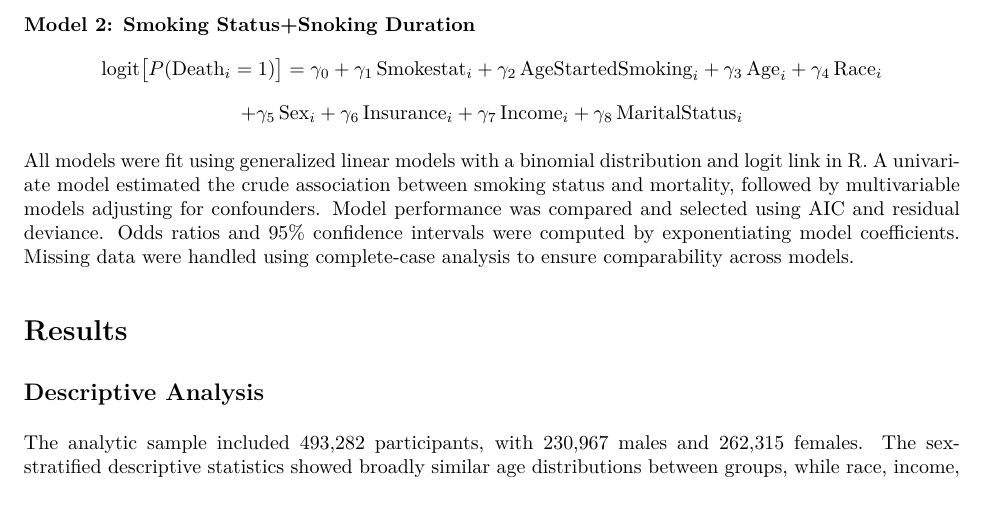
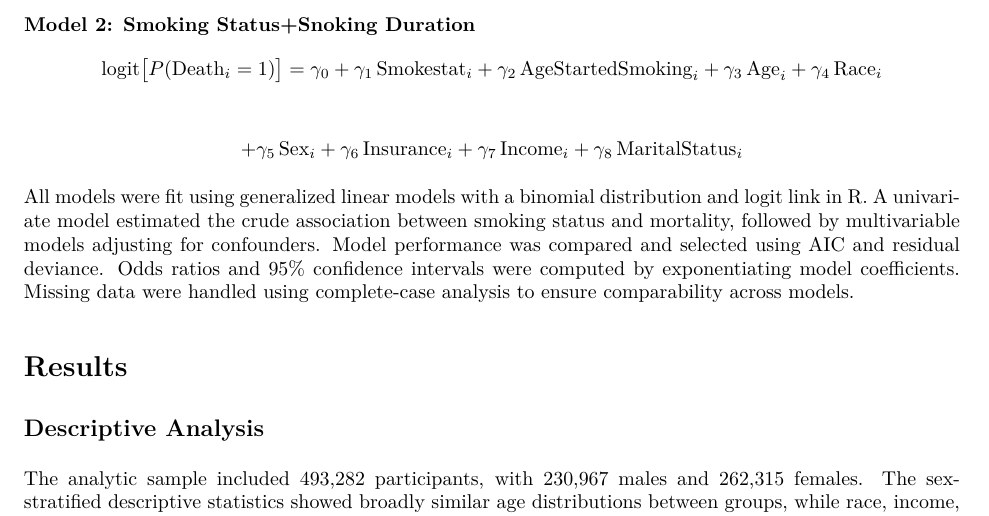
Before and after one commit to nicole-jerome/biostat625_project_ND_NJ_IV, an R Markdown document (Report_final_indhira.Rmd): part of page 2 of 5 before the commit and part of page 2 of 4 after it, cut so that both start at the same text. The pictures show the output file Report_final_indhira.pdf that the author committed with the source.

Commit message:
final_version

```diff
--- a/Report_final_indhira.Rmd
+++ b/Report_final_indhira.Rmd
@@ -39,8 +39,10 @@ $$
 
 #### Model 2: Smoking Status+Snoking Duration
 
+$$
+\text{logit}\big[P(\text{Death}_i = 1)\big] = \gamma_0 + \gamma_1\,\text{Smokestat}_i + \gamma_2\,\text{AgeStartedSmoking}_i + \gamma_3\,\text{Age}_i + \gamma_4\,\text{Race}_i
+$$
 
-$$ \text{logit}\big[P(\text{Death}_i = 1)\big] = \gamma_0 + \gamma_1\,\text{Smokestat}_i + \gamma_2\,\text{AgeStartedSmoking}_i + \gamma_3\,\text{Age}_i + \gamma_4\,\text{Race}_i  $$
 $$
          + \gamma_5\,\text{Sex}_i + \gamma_6\,\text{Insurance}_i + \gamma_7\,\text{Income}_i + \gamma_8\,\text{MaritalStatus}_i
 $$
```
Also changed, not shown: Files/summ1.png (added), Files/summ2.png (added), Report_final_indhira.pdf, final_table_indent.rds (added), Report_final_indhira.Rmd (2 more changed lines).
